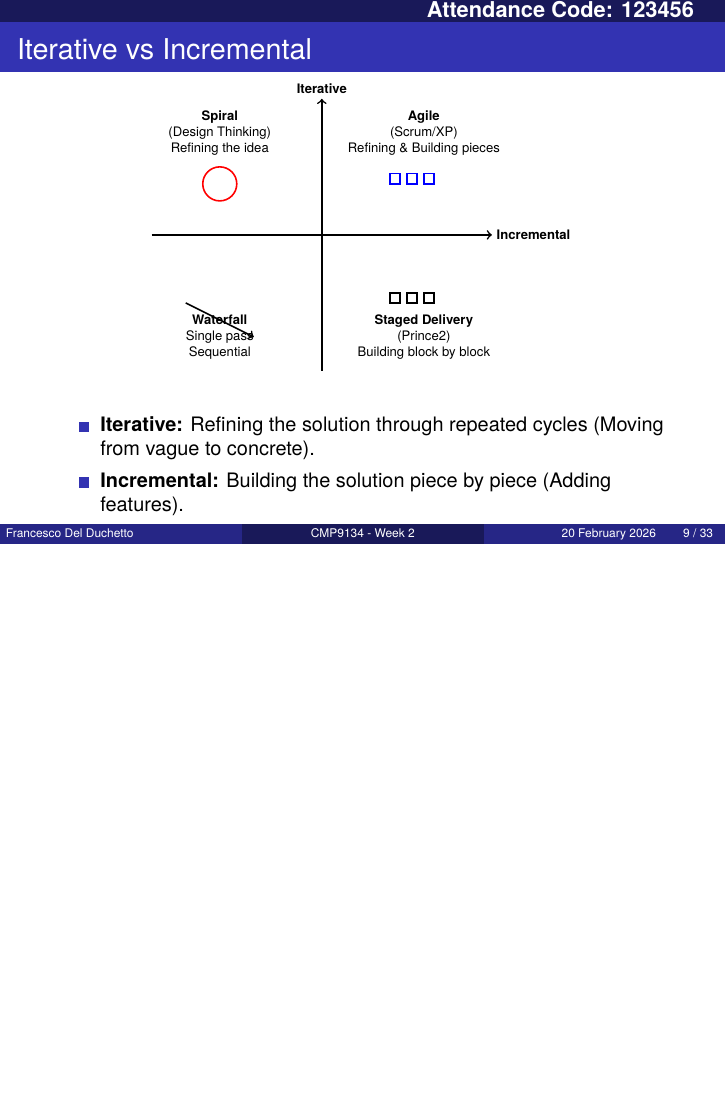
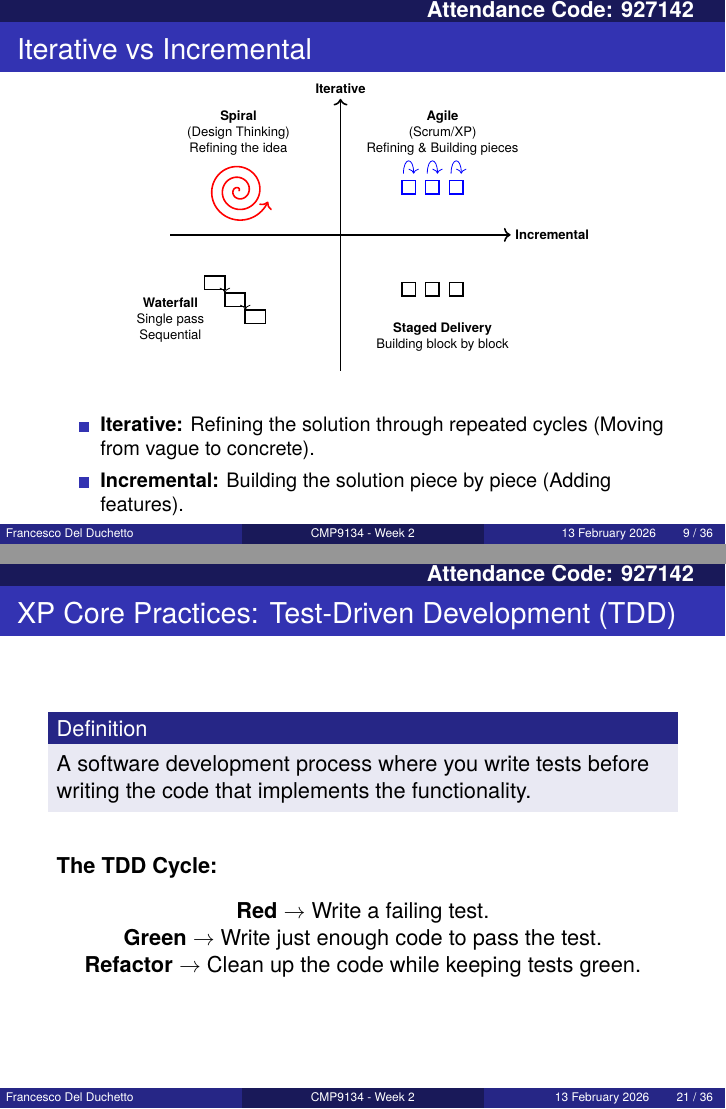
Before and after one commit to francescodelduchetto/CMP9134_2526_material, LaTeX slides (w2/Lecture2_slides.tex): page 9 of 33 before the commit and pages 9 and 21 of 36 after it, the two joined at a grey line, the shorter picture padded with empty space. Compiled offline with pdfLaTeX.

Commit message:
last changes before lecture 2

```diff
--- a/w2/Lecture2_slides.tex
+++ b/w2/Lecture2_slides.tex
@@ -11,7 +11,7 @@
         \usebeamerfont{section in head/foot}
         \hspace{0.5cm}
         \ifnum\insertframenumber<30
-            \raisebox{-1pt}[0pt][0pt]{\normalsize\textbf{Attendance Code: 123456}}
+            \raisebox{-1pt}[0pt][0pt]{\normalsize\textbf{Attendance Code: 927142}}
         \fi
         \hspace{0.5cm}
     \end{beamercolorbox}
@@ -40,7 +40,13 @@
 \usepackage{tgheros}
 \usepackage{hyperref}
 \usepackage{tikz}
-\usetikzlibrary{shapes, arrows, positioning, shadows, calc, decorations.pathreplacing}
+\usetikzlibrary{shapes, arrows, positioning, shadows, calc, decorations.pathreplacing, arrows.meta}
+
+% % \usepackage{tikz}÷
+% \usetikzlibrary{arrows.meta, positioning, shapes.geometric, calc, decorations.pathreplacing}
+\usepackage{sfmath} % Sans serif math font
+\renewcommand{\familydefault}{\sfdefault} % Sans serif text
+
 
 \renewcommand*\familydefault{\sfdefault}
 
@@ -60,7 +66,7 @@
 \subtitle{CMP9134: Software Engineering}
 \author[Francesco Del Duchetto]{Dr Francesco Del Duchetto\\Lecturer in Robotics and Autonomous Systems}
 \institute[University of Lincoln]{University of Lincoln}
-\date{20 February 2026}
+\date{13 February 2026}
 
 %------------------------------------------------------------
 \begin{document}
@@ -206,23 +212,48 @@
 \begin{frame}[fragile]
     \frametitle{Iterative vs Incremental}
     \centering
+\definecolor{myblue}{RGB}{100, 110, 235}
+\definecolor{myfill}{RGB}{100, 110, 235}
 \begin{tikzpicture}[scale=0.6, transform shape]
-        % Axis
+    % --- Axes ---
     \draw[->, thick] (-5,0) -- (5,0) node[right] {\textbf{Incremental}};
     \draw[->, thick] (0,-4) -- (0,4) node[above] {\textbf{Iterative}};
 
-        % Quadrants
+    % --- Top Left: Spiral (Design Thinking) ---
     \node[align=center] at (-3, 3) {\textbf{Spiral}\\(Design Thinking)\\Refining the idea};
+
+    % The Spiral Fix: Using a mathematical plot instead of a circle
+    \draw[red, thick, ->]
+        plot[domain=0:18.5, variable=\t, samples=200, smooth]
+        ({-3 + 0.05*\t*cos(\t r)}, {1.3 + 0.05*\t*sin(\t r)});
+
+    % --- Top Right: Agile (Scrum/XP) ---
     \node[align=center] at (3, 3) {\textbf{Agile}\\(Scrum/XP)\\Refining \& Building pieces};
 
-        \node[align=center] at (-3, -3) {\textbf{Waterfall}\\Single pass\\Sequential};
-        \node[align=center] at (3, -3) {\textbf{Staged Delivery}\\(Prince2)\\Building block by block};
+    % Agile Boxes with Loops
+    \foreach \x in {1.8, 2.5, 3.2} {
+        % The 2D Box
+        \draw[blue, thick] (\x, 1.2) rectangle ++(0.4, 0.4);
+        % The Loop on top
+        \draw[blue, thin, ->] (\x+0.05, 1.8) .. controls (\x+0.05, 2.3) and (\x+0.35, 2.3) .. (\x+0.35, 1.8);
+    }
 
-        % Graphics (Simulated)
-        \draw[red, thick, ->] (-3, 1.5) circle (0.5);
-        \foreach \x in {2, 2.5, 3} \draw[blue, thick] (\x, 1.5) rectangle (\x+0.3, 1.8);
-        \draw[black, thick, ->] (-4, -2) -- (-3, -2.5) -- (-2, -3);
-        \foreach \x in {2, 2.5, 3} \draw[black, thick] (\x, -2) rectangle (\x+0.3, -1.7);
+    % --- Bottom Left: Waterfall ---
+    \node[align=center] at (-5, -2.5) {\textbf{Waterfall}\\Single pass\\Sequential};
+    % Simple 2D cascading steps
+    \foreach \i in {0, 1, 2} {
+        \draw[thick] (-4 + \i*0.6, -1.2 - \i*0.5) rectangle ++(0.6, -0.4);
+        % Small arrow between steps
+        \ifnum\i<2
+            \draw[->, thin] (-3.4 + \i*0.6, -1.4 - \i*0.5) -- (-3.4 + \i*0.6, -1.7 - \i*0.5);
+        \fi
+    }
+
+    % --- Bottom Right: Staged Delivery ---
+    \node[align=center] at (3, -3) {\textbf{Staged Delivery}\\Building block by block};
+    % Simple 2D blocks
+    \foreach \x in {1.8, 2.5, 3.2}
+        \draw[black, thick] (\x, -1.8) rectangle ++(0.4, 0.4);
 
 \end{tikzpicture}
 
@@ -332,3 +385,7 @@
         \item \textbf{Coach:} Guides the team in XP methodology, facilitates meetings, and helps resolve conflicts.
     \end{itemize}
 \end{frame}
+
+% add new slide with image here w2/What-is-Extreme-Programming-(XP).webp
+\begin{frame}
+    \frametitle{XP Core Practices}
@@ -392,6 +466,22 @@
             \draw[<->, dashed, thick] (p2) -- (screen);
         \end{tikzpicture}
     \end{columns}
+\end{frame}
+
+
+\begin{frame}
+    \frametitle{XP Core Practices: Test-Driven Development (TDD)}
+    \begin{block}{Definition}
+        A software development process where you write tests before writing the code that implements the functionality.
+    \end{block}
+
+    \vspace{0.5cm}
+    \textbf{The TDD Cycle:}
+    \begin{center}
+        \textbf{Red} $\rightarrow$ Write a failing test.\\
+        \textbf{Green} $\rightarrow$ Write just enough code to pass the test.\\
+        \textbf{Refactor} $\rightarrow$ Clean up the code while keeping tests green.
+    \end{center}
 \end{frame}
 
 %------------------------------------------------------------
```
Also changed, not shown: w2/Lecture2_slides.pdf, w2/Lecture2_slides.tex (39 more changed lines), 1 other file. Lines whose indentation alone changed are shown as unchanged.
